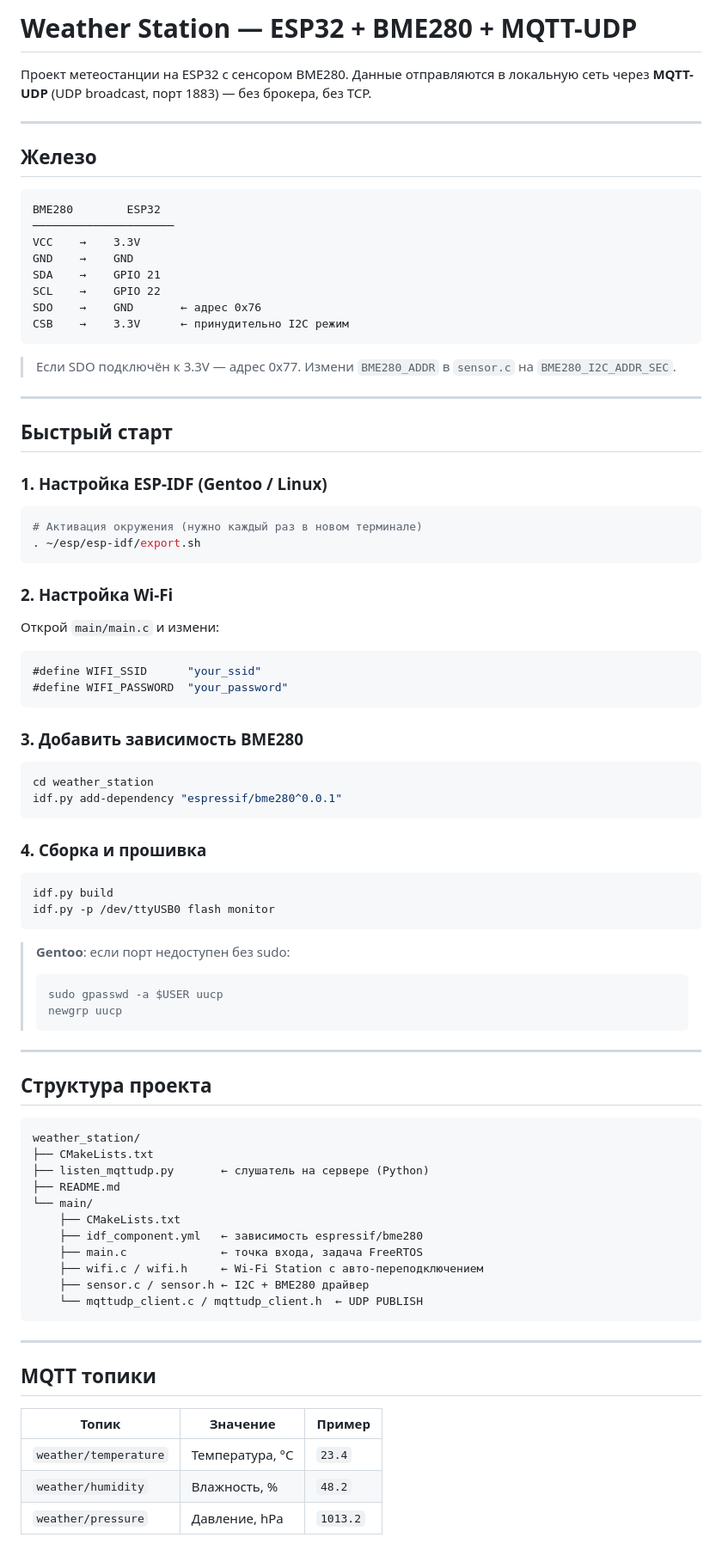
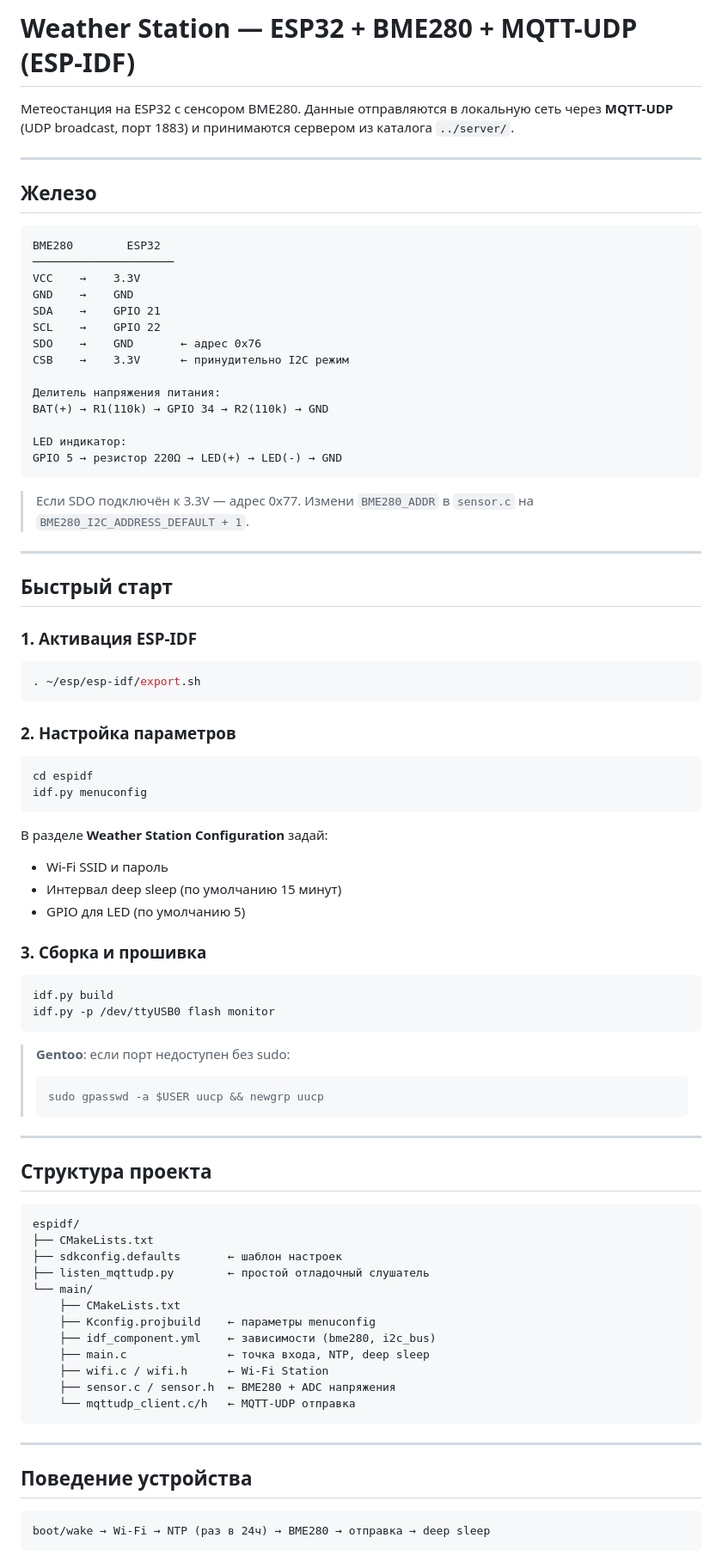
Before and after one commit to ConstdR/esp32Metheo, a Markdown page: espidf/README.md, the part around one of its changes. Shown at 86% size. GitHub-like rendering.

Commit message:
docs: update README to reflect current state

````diff
--- a/espidf/README.md
+++ b/espidf/README.md
@@ -1,8 +1,8 @@
-# Weather Station — ESP32 + BME280 + MQTT-UDP
+# Weather Station — ESP32 + BME280 + MQTT-UDP (ESP-IDF)
 
-Проект метеостанции на ESP32 с сенсором BME280. Данные отправляются
-в локальную сеть через **MQTT-UDP** (UDP broadcast, порт 1883) — без
-брокера, без TCP.
+Метеостанция на ESP32 с сенсором BME280. Данные отправляются в локальную
+сеть через **MQTT-UDP** (UDP broadcast, порт 1883) и принимаются сервером
+из каталога `../server/`.
 
 ---
 
@@ -17,39 +17,40 @@ SDA    →    GPIO 21
 SCL    →    GPIO 22
 SDO    →    GND       ← адрес 0x76
 CSB    →    3.3V      ← принудительно I2C режим
+
+Делитель напряжения питания:
+BAT(+) → R1(110k) → GPIO 34 → R2(110k) → GND
+
+LED индикатор:
+GPIO 5 → резистор 220Ω → LED(+) → LED(-) → GND
 ```
 
 > Если SDO подключён к 3.3V — адрес 0x77.
-> Измени `BME280_ADDR` в `sensor.c` на `BME280_I2C_ADDR_SEC`.
+> Измени `BME280_ADDR` в `sensor.c` на `BME280_I2C_ADDRESS_DEFAULT + 1`.
 
 ---
 
 ## Быстрый старт
 
-### 1. Настройка ESP-IDF (Gentoo / Linux)
+### 1. Активация ESP-IDF
 
 ```bash
-# Активация окружения (нужно каждый раз в новом терминале)
 . ~/esp/esp-idf/export.sh
 ```
 
-### 2. Настройка Wi-Fi
+### 2. Настройка параметров
 
-Открой `main/main.c` и измени:
-
-```c
-#define WIFI_SSID      "your_ssid"
-#define WIFI_PASSWORD  "your_password"
+```bash
+cd espidf
+idf.py menuconfig
 ```
 
-### 3. Добавить зависимость BME280
+В разделе **Weather Station Configuration** задай:
+- Wi-Fi SSID и пароль
+- Интервал deep sleep (по умолчанию 15 минут)
+- GPIO для LED (по умолчанию 5)
 
-```bash
-cd weather_station
-idf.py add-dependency "espressif/bme280^0.0.1"
-```
-
-### 4. Сборка и прошивка
+### 3. Сборка и прошивка
 
 ```bash
 idf.py build
@@ -58,8 +59,7 @@ idf.py -p /dev/ttyUSB0 flash monitor
 
 > **Gentoo**: если порт недоступен без sudo:
 > ```bash
-> sudo gpasswd -a $USER uucp
-> newgrp uucp
+> sudo gpasswd -a $USER uucp && newgrp uucp
 > ```
 
 ---
@@ -67,26 +67,25 @@ idf.py -p /dev/ttyUSB0 flash monitor
 ## Структура проекта
 
 ```
-weather_station/
+espidf/
 ├── CMakeLists.txt
-├── listen_mqttudp.py       ← слушатель на сервере (Python)
-├── README.md
+├── sdkconfig.defaults       ← шаблон настроек
+├── listen_mqttudp.py        ← простой отладочный слушатель
 └── main/
     ├── CMakeLists.txt
-    ├── idf_component.yml   ← зависимость espressif/bme280
-    ├── main.c              ← точка входа, задача FreeRTOS
-    ├── wifi.c / wifi.h     ← Wi-Fi Station с авто-переподключением
-    ├── sensor.c / sensor.h ← I2C + BME280 драйвер
-    └── mqttudp_client.c / mqttudp_client.h  ← UDP PUBLISH
+    ├── Kconfig.projbuild    ← параметры menuconfig
+    ├── idf_component.yml    ← зависимости (bme280, i2c_bus)
+    ├── main.c               ← точка входа, NTP, deep sleep
+    ├── wifi.c / wifi.h      ← Wi-Fi Station
+    ├── sensor.c / sensor.h  ← BME280 + ADC напряжения
+    └── mqttudp_client.c/h   ← MQTT-UDP отправка
 ```
 
 ---
 
-## MQTT топики
+## Поведение устройства
 
-| Топик                  | Значение          | Пример  |
-|------------------------|-------------------|---------|
-| `weather/temperature`  | Температура, °C   | `23.4`  |
-| `weather/humidity`     | Влажность, %      | `48.2`  |
-| `weather/pressure`     | Давление, hPa     | `1013.2`|
+```
+boot/wake → Wi-Fi → NTP (раз в 24ч) → BME280 → отправка → deep sleep
+```
 
````
Also changed, not shown: other parts of espidf/README.md (+29 -13 lines).
